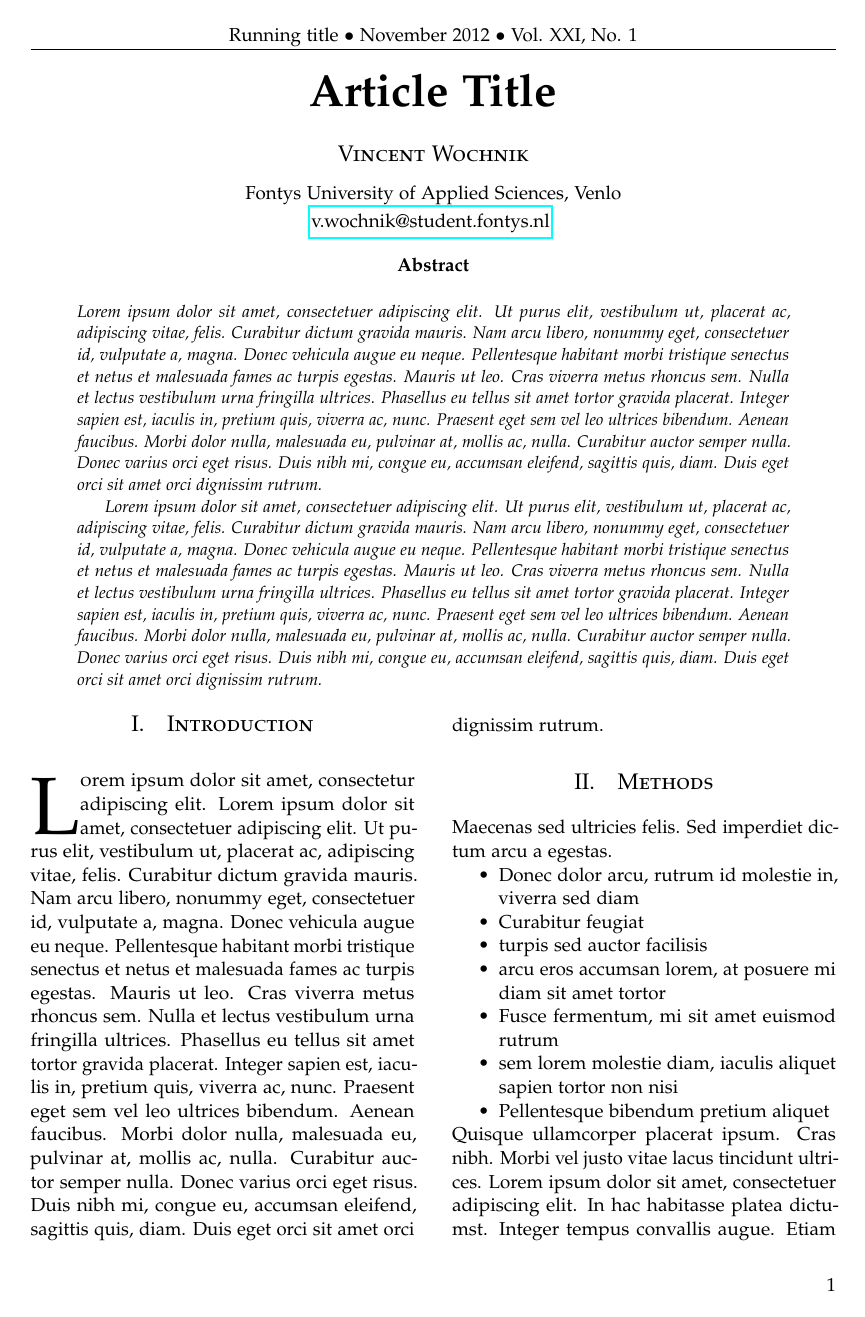
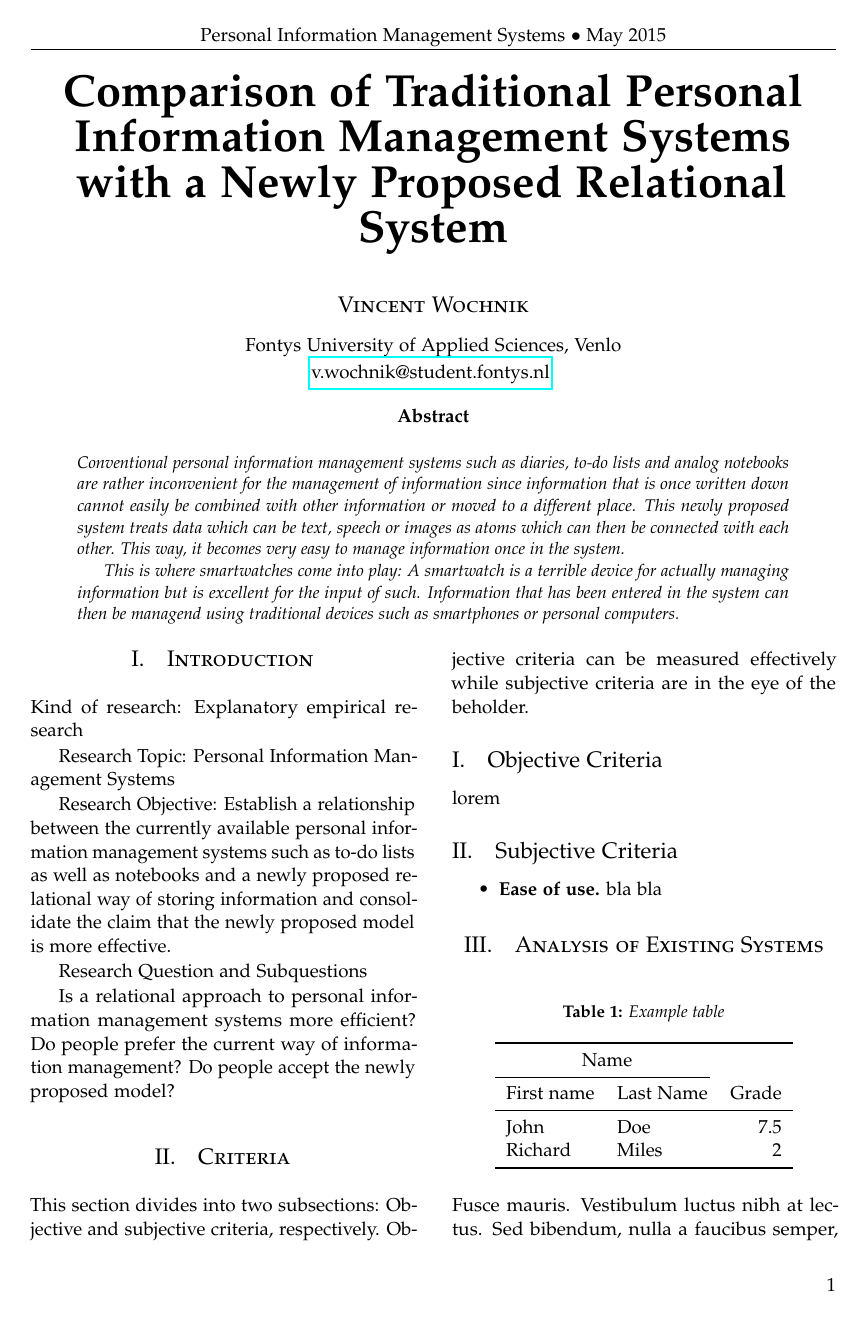
Before and after one commit to vwochnik/mir-research, a LaTeX paper (index.tex, which reads 0_abstract.tex, 1_introduction.tex, 2_criteria.tex): page 1 of 2. Compiled offline with pdfLaTeX.

Commit message:
structural changes + abstract

```diff
--- a/0_abstract.tex
+++ b/0_abstract.tex
@@ -1,3 +1,3 @@
-\noindent \lipsum[1]
+\noindent Conventional personal information management systems such as diaries, to-do lists and analog notebooks are rather inconvenient for the management of information since information that is once written down cannot easily be combined with other information or moved to a different place. This newly proposed system treats data which can be text, speech or images as atoms which can then be connected with each other. This way, it becomes very easy to manage information once in the system.
 
-\lipsum[1]
+This is where smartwatches come into play: A smartwatch is a terrible device for actually managing information but is excellent for the input of such. Information that has been entered in the system can then be managend using traditional devices such as smartphones or personal computers.
--- a/1_introduction.tex
+++ b/1_introduction.tex
@@ -1,4 +1,13 @@
 \section{Introduction}
 
-\lettrine[nindent=0em,lines=3]{L} orem ipsum dolor sit amet, consectetur adipiscing elit.
-\lipsum[1]
+Kind of research: Explanatory empirical research
+
+Research Topic: Personal Information Management Systems
+
+Research Objective: Establish a relationship between the currently available personal information management systems such as to-do lists as well as notebooks and a newly proposed relational way of storing information and consolidate the claim that the newly proposed model is more effective.
+
+Research Question and Subquestions
+
+Is a relational approach to personal information management systems more efficient?
+Do people prefer the current way of information management?
+Do people accept the newly proposed model?
--- /dev/null
+++ b/2_criteria.tex
@@ -0,0 +1,13 @@
+\section{Criteria}
+
+This section divides into two subsections: Objective and subjective criteria, respectively. Objective criteria can be measured effectively while subjective criteria are in the eye of the beholder.
+
+\subsection{Objective Criteria}
+
+lorem
+
+\subsection{Subjective Criteria}
+
+\begin{itemize}
+\item \textbf{Ease of use.} bla bla
+\end{itemize}
--- a/2_methods.tex
+++ /dev/null
@@ -1,13 +0,0 @@
-\section{Methods}
-
-Maecenas sed ultricies felis. Sed imperdiet dictum arcu a egestas.
-\begin{compactitem}
-\item Donec dolor arcu, rutrum id molestie in, viverra sed diam
-\item Curabitur feugiat
-\item turpis sed auctor facilisis
-\item arcu eros accumsan lorem, at posuere mi diam sit amet tortor
-\item Fusce fermentum, mi sit amet euismod rutrum
-\item sem lorem molestie diam, iaculis aliquet sapien tortor non nisi
-\item Pellentesque bibendum pretium aliquet
-\end{compactitem}
-\lipsum[4] % Dummy text
--- a/3_results.tex
+++ b/3_analysis_of_existing_systems.tex
@@ -1,4 +1,4 @@
-\section{Results}
+\section{Analysis of Existing Systems}
 
 \begin{table}[H]
 \caption{Example table}
--- a/index.tex
+++ b/index.tex
@@ -41,10 +41,10 @@
 \usepackage{fancyhdr}
 \pagestyle{fancy}
 \fancyhead{} \fancyfoot{}
-\fancyhead[C]{Running title $\bullet$ November 2012 $\bullet$ Vol. XXI, No. 1}
-\fancyfoot[RO,LE]{\thepage} % Custom footer text
+\fancyhead[C]{Personal Information Management Systems $\bullet$ May 2015}
+\fancyfoot[RO,LE]{\thepage}
 
-\title{\vspace{-15mm}\fontsize{24pt}{10pt}\selectfont\textbf{Article Title}}
+\title{\vspace{-15mm}\fontsize{24pt}{10pt}\selectfont\textbf{Comparison of Traditional Personal Information Management Systems with a Newly Proposed Relational System}}
 \author{
 \large
 \textsc{Vincent Wochnik}\\[2mm]
```
Also changed, not shown: 4_application_proposal.tex (renamed from 4_discussion.tex, +1 -1 lines), 5_conclusion.tex (added, +3 -0 lines), index.tex (7 more changed lines).
